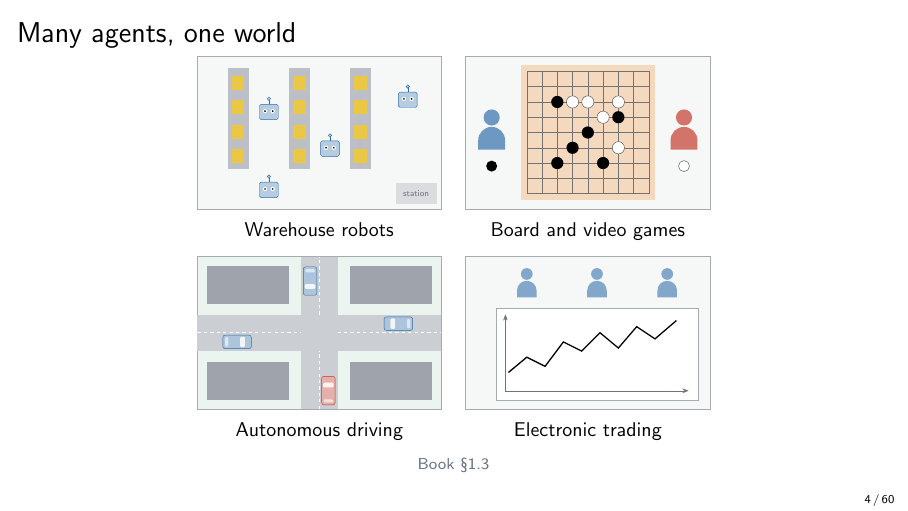
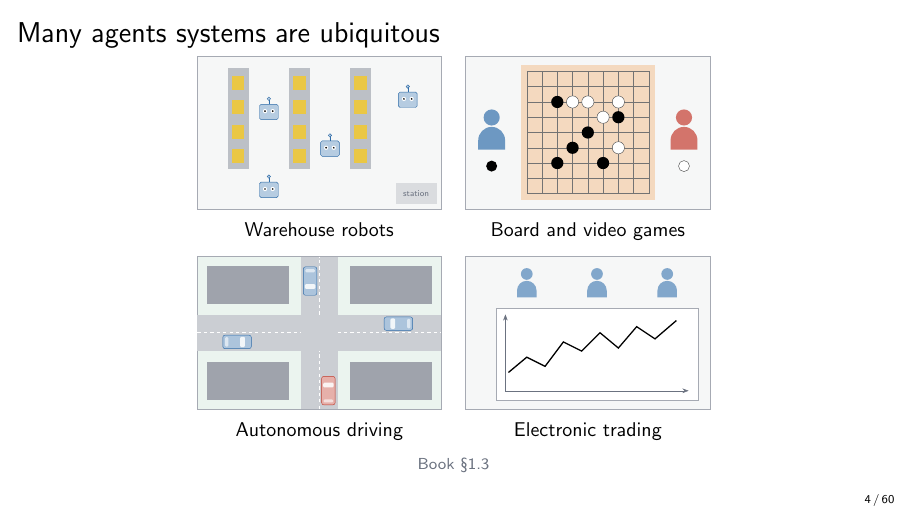
Before and after one commit to ChirayuSalgarkar/marl-lecture-set, LaTeX slides (lecture01.tex): page 4 of 62. Compiled offline with pdfLaTeX.

Commit message:
Updates from Overleaf

```diff
--- a/lecture01.tex
+++ b/lecture01.tex
@@ -33,7 +33,7 @@
 % =====================================================================
 \section{MARL in the world}
 
-\begin{frame}{Many agents, one world}
+\begin{frame}{Many agents systems are ubiquitous}
   \centering
   \begin{tabular}{cc}
     \resizebox{!}{2.7cm}{\tikz{\picWarehouse}} & \resizebox{!}{2.7cm}{\tikz{\picGames}} \\
```
